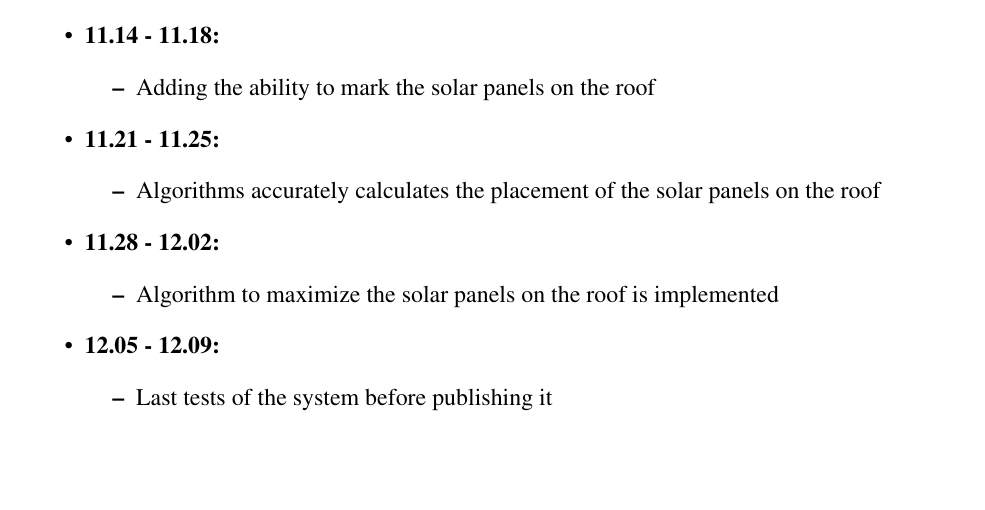
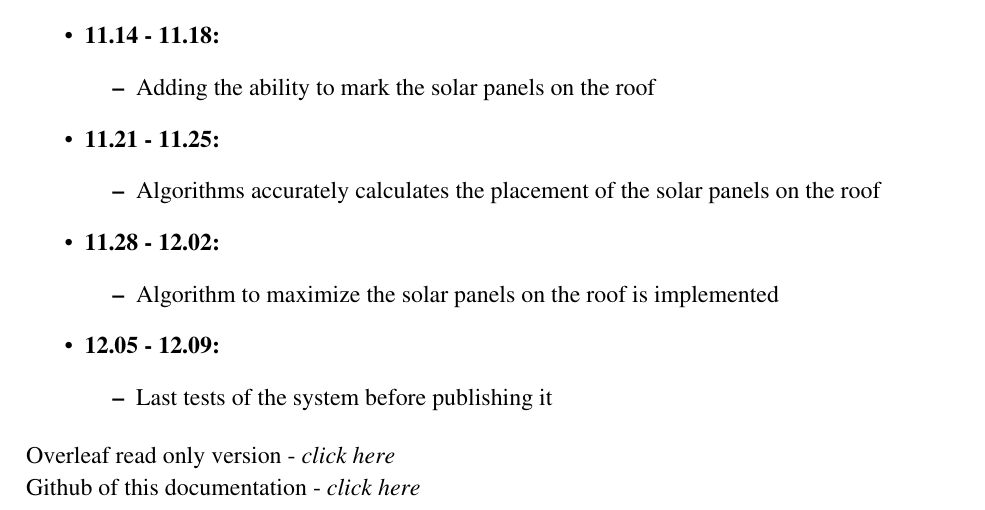
Before and after one commit to Jamtit/Documentation-Team3, a LaTeX document (mainDocument_EN.tex): part of page 8 of 8, cut so that both start at the same text, the shorter picture padded with empty space. Compiled offline with pdfLaTeX.

Commit message:
added read only version and github repository links at the end of the document

```diff
--- a/mainDocument_EN.tex
+++ b/mainDocument_EN.tex
@@ -234,7 +234,8 @@ As it is a understandably complicated project, our team decided that we will dis
         \item Last tests of the system before publishing it
     \end{itemize}
 \end{itemize}
- %Conclusions section
+Overleaf read only version - \textit{\href{https://www.overleaf.com/read/yfwwkrcvhxfk}{click here}}\\
+Github of this documentation - \textit{\href{https://github.com/Jamtit/Documentation-Team3}{click here}}
 
 
 \end{document}
```
